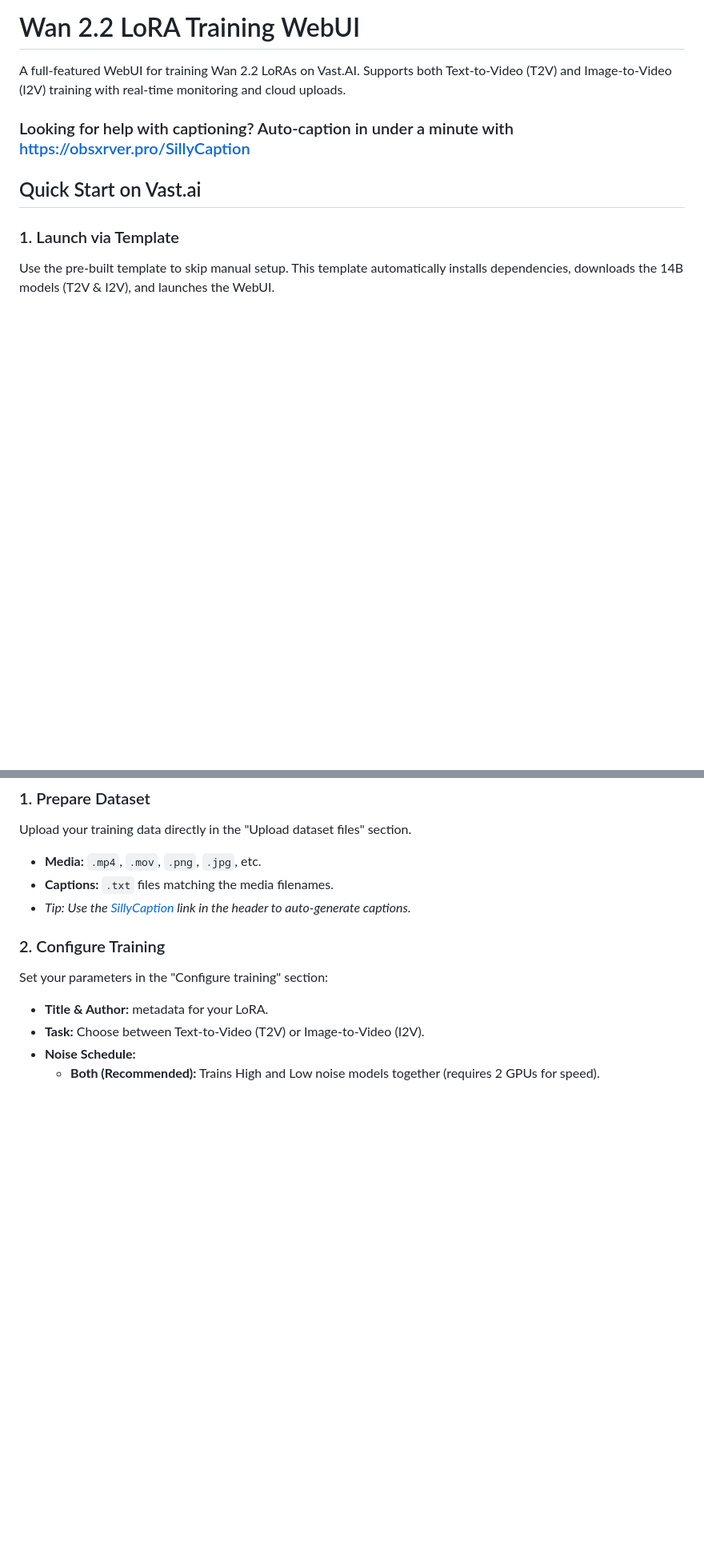
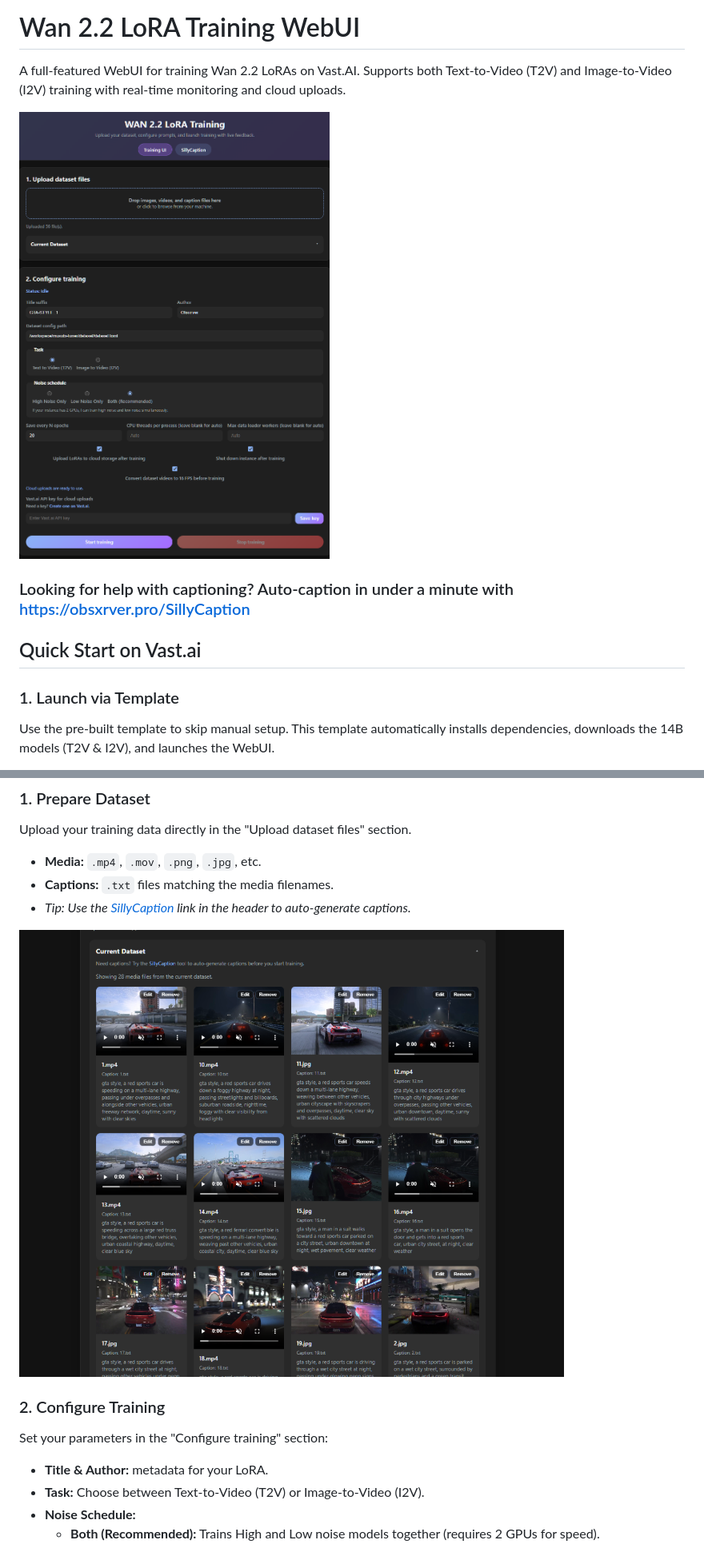
Before and after one commit to obsxrver/wan22-lora-training, a Markdown page: README.md, 2 parts joined by grey strips. Shown at 80% size. Rendered like a GitHub page; blank space fills up the shorter version.

```diff
--- a/README.md
+++ b/README.md
@@ -1,6 +1,8 @@
 # Wan 2.2 LoRA Training WebUI
 
 A full-featured WebUI for training Wan 2.2 LoRAs on Vast.AI. Supports both Text-to-Video (T2V) and Image-to-Video (I2V) training with real-time monitoring and cloud uploads.
+
+![Wan 2.2 LoRA Training WebUI](media/1_UI.png)
 
 ### Looking for help with captioning? Auto-caption in under a minute with [https://obsxrver.pro/SillyCaption](https://obsxrver.pro/SillyCaption)
 
@@ -40,6 +42,8 @@ Upload your training data directly in the "Upload dataset files" section.
 - **Captions:** `.txt` files matching the media filenames.
 - *Tip: Use the [SillyCaption](https://obsxrver.pro/SillyCaption) link in the header to auto-generate captions.*
 
+![Dataset Management](media/3_dataset.png)
+
 ### 2. Configure Training
 Set your parameters in the "Configure training" section:
 - **Title & Author:** metadata for your LoRA.
```
Also changed, not shown: other parts of README.md (+2 -0 lines).
